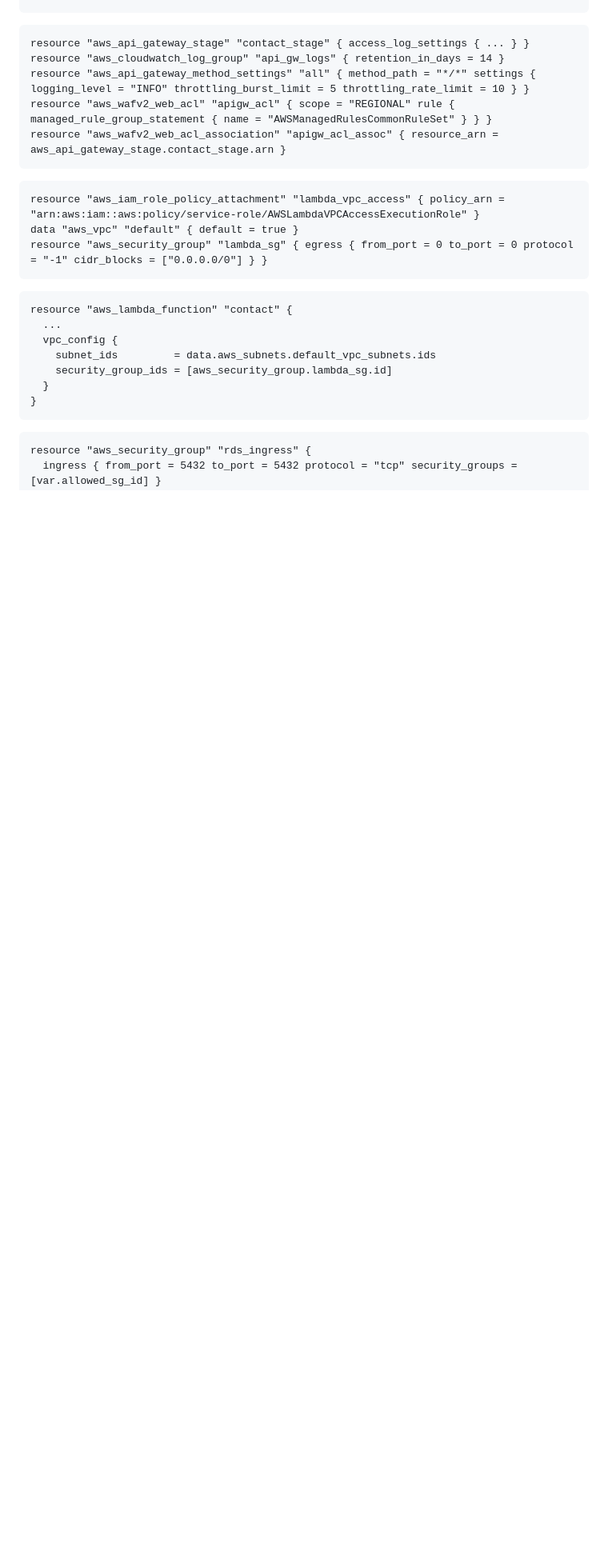
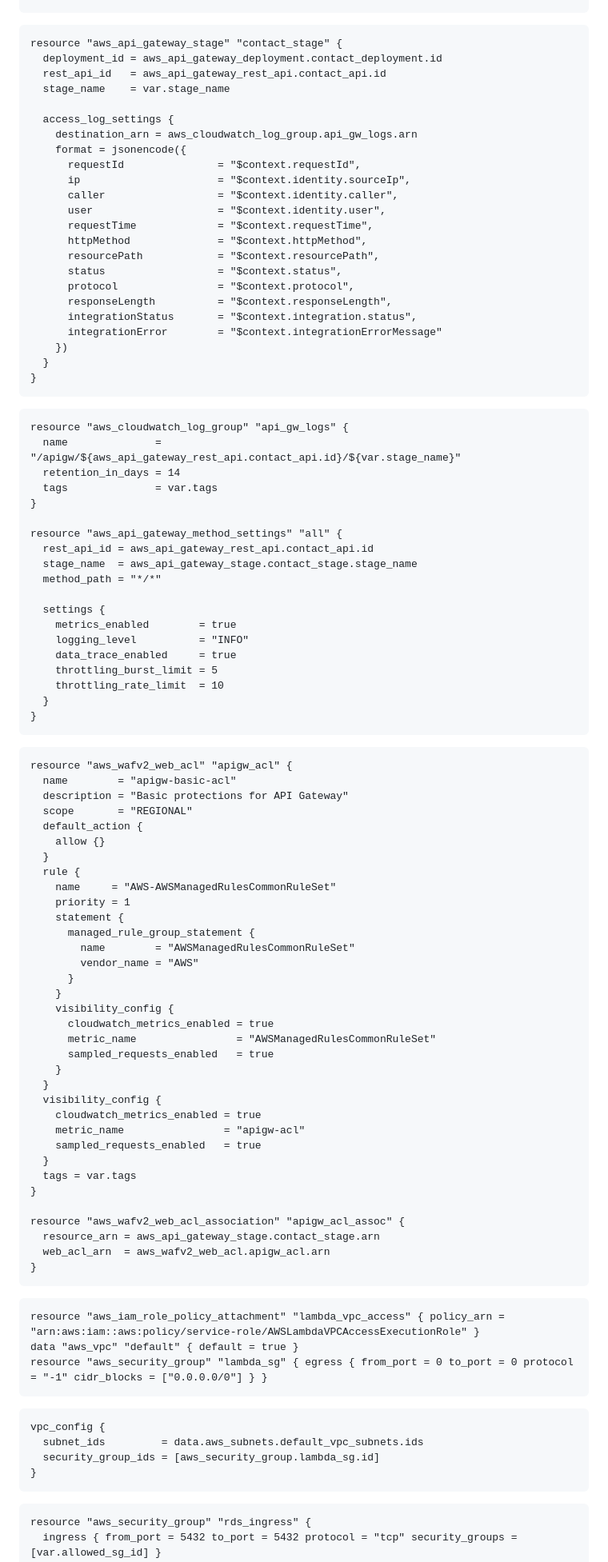
Before and after one commit to lerthy/Project3_LS, a Markdown page: asd.md, the part around one of its changes. Shown at 80% size. Drawn GitHub-style; blank space fills up the shorter version.

````diff
--- a/asd.md
+++ b/asd.md
@@ -108,25 +133,97 @@ default_cache_behavior {
   response_headers_policy_id = "60669652-455b-4ae9-85a4-c4c02393f86c" # AWSManagedSecurityHeadersPolicy
 }
 ```
-```101:153:infra/modules/api-gateway/main.tf
-resource "aws_api_gateway_stage" "contact_stage" { access_log_settings { ... } }
-resource "aws_cloudwatch_log_group" "api_gw_logs" { retention_in_days = 14 }
-resource "aws_api_gateway_method_settings" "all" { method_path = "*/*" settings { logging_level = "INFO" throttling_burst_limit = 5 throttling_rate_limit = 10 } }
-resource "aws_wafv2_web_acl" "apigw_acl" { scope = "REGIONAL" rule { managed_rule_group_statement { name = "AWSManagedRulesCommonRuleSet" } } }
-resource "aws_wafv2_web_acl_association" "apigw_acl_assoc" { resource_arn = aws_api_gateway_stage.contact_stage.arn }
+```101:123:infra/modules/api-gateway/main.tf
+resource "aws_api_gateway_stage" "contact_stage" {
+  deployment_id = aws_api_gateway_deployment.contact_deployment.id
+  rest_api_id   = aws_api_gateway_rest_api.contact_api.id
+  stage_name    = var.stage_name
+
+  access_log_settings {
+    destination_arn = aws_cloudwatch_log_group.api_gw_logs.arn
+    format = jsonencode({
+      requestId               = "$context.requestId",
+      ip                      = "$context.identity.sourceIp",
+      caller                  = "$context.identity.caller",
+      user                    = "$context.identity.user",
+      requestTime             = "$context.requestTime",
+      httpMethod              = "$context.httpMethod",
+      resourcePath            = "$context.resourcePath",
+      status                  = "$context.status",
+      protocol                = "$context.protocol",
+      responseLength          = "$context.responseLength",
+      integrationStatus       = "$context.integration.status",
+      integrationError        = "$context.integrationErrorMessage"
+    })
+  }
+}
+```
+```125:145:infra/modules/api-gateway/main.tf
+resource "aws_cloudwatch_log_group" "api_gw_logs" {
+  name              = "/apigw/${aws_api_gateway_rest_api.contact_api.id}/${var.stage_name}"
+  retention_in_days = 14
+  tags              = var.tags
+}
+
+resource "aws_api_gateway_method_settings" "all" {
+  rest_api_id = aws_api_gateway_rest_api.contact_api.id
+  stage_name  = aws_api_gateway_stage.contact_stage.stage_name
+  method_path = "*/*"
+
+  settings {
+    metrics_enabled        = true
+    logging_level          = "INFO"
+    data_trace_enabled     = true
+    throttling_burst_limit = 5
+    throttling_rate_limit  = 10
+  }
+}
+```
+```147:181:infra/modules/api-gateway/main.tf
+resource "aws_wafv2_web_acl" "apigw_acl" {
+  name        = "apigw-basic-acl"
+  description = "Basic protections for API Gateway"
+  scope       = "REGIONAL"
+  default_action {
+    allow {}
+  }
+  rule {
+    name     = "AWS-AWSManagedRulesCommonRuleSet"
+    priority = 1
+    statement {
+      managed_rule_group_statement {
+        name        = "AWSManagedRulesCommonRuleSet"
+        vendor_name = "AWS"
+      }
+    }
+    visibility_config {
+      cloudwatch_metrics_enabled = true
+      metric_name                = "AWSManagedRulesCommonRuleSet"
+      sampled_requests_enabled   = true
+    }
+  }
+  visibility_config {
+    cloudwatch_metrics_enabled = true
+    metric_name                = "apigw-acl"
+    sampled_requests_enabled   = true
+  }
+  tags = var.tags
+}
+
+resource "aws_wafv2_web_acl_association" "apigw_acl_assoc" {
+  resource_arn = aws_api_gateway_stage.contact_stage.arn
+  web_acl_arn  = aws_wafv2_web_acl.apigw_acl.arn
+}
 ```
 ```16:41:infra/modules/lambda/main.tf
 resource "aws_iam_role_policy_attachment" "lambda_vpc_access" { policy_arn = "arn:aws:iam::aws:policy/service-role/AWSLambdaVPCAccessExecutionRole" }
 data "aws_vpc" "default" { default = true }
 resource "aws_security_group" "lambda_sg" { egress { from_port = 0 to_port = 0 protocol = "-1" cidr_blocks = ["0.0.0.0/0"] } }
 ```
-```46:66:infra/modules/lambda/main.tf
-resource "aws_lambda_function" "contact" {
-  ...
-  vpc_config {
-    subnet_ids         = data.aws_subnets.default_vpc_subnets.ids
-    security_group_ids = [aws_security_group.lambda_sg.id]
-  }
+```89:101:infra/modules/lambda/main.tf
+vpc_config {
+  subnet_ids         = data.aws_subnets.default_vpc_subnets.ids
+  security_group_ids = [aws_security_group.lambda_sg.id]
 }
 ```
 ```33:41:infra/modules/rds/main.tf
````
Also changed, not shown: other parts of asd.md (+29 -4 lines).
